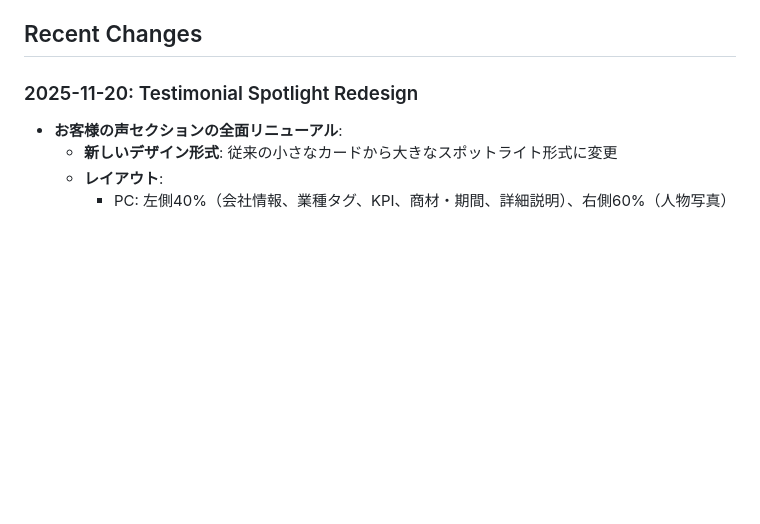
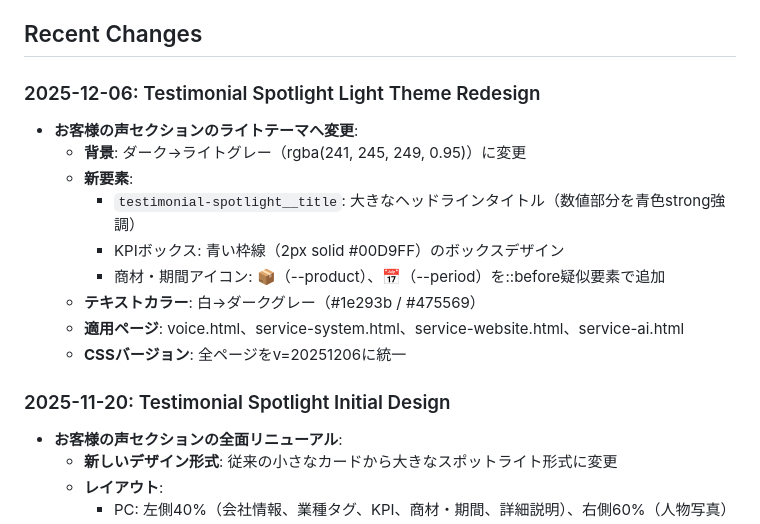
Before and after one commit to yasuoka0219/BizCraftStudio, a Markdown page: replit.md, the part around the change. GitHub-like rendering; blank space fills up the shorter version.

Commit message:
Update website design to a lighter, more modern theme
Update the testimonial spotlight section across multiple pages to a light theme, including background color, title styling, KPI boxes, and icons. CSS versions have been unified to v=20251206.

Replit-Commit-Author: Agent
Replit-Commit-Session-Id: bf0dea74-9175-4a3c-bc5b-4a621b2ed6c2
Replit-Commit-Checkpoint-Type: full_checkpoint
Replit-Commit-Event-Id: 7ff51ad0-023d-43f7-ab52-d61be94aadd9
Replit-Commit-Screenshot-Url: https://storage.googleapis.com/screenshot-production-us-central1/5232183a-41f5-426c-97a0-2741c0780895/bf0dea74-9175-4a3c-bc5b-4a621b2ed6c2/h6sqfE2
Replit-Helium-Checkpoint-Created: true

```diff
--- a/replit.md
+++ b/replit.md
@@ -39,7 +39,18 @@ None. The project is built using pure HTML and CSS with no external libraries, f
 
 ## Recent Changes
 
-### 2025-11-20: Testimonial Spotlight Redesign
+### 2025-12-06: Testimonial Spotlight Light Theme Redesign
+- **お客様の声セクションのライトテーマへ変更**:
+  - **背景**: ダーク→ライトグレー（rgba(241, 245, 249, 0.95)）に変更
+  - **新要素**:
+    - `testimonial-spotlight__title`: 大きなヘッドラインタイトル（数値部分を青色strong強調）
+    - KPIボックス: 青い枠線（2px solid #00D9FF）のボックスデザイン
+    - 商材・期間アイコン: 📦（--product）、📅（--period）を::before疑似要素で追加
+  - **テキストカラー**: 白→ダークグレー（#1e293b / #475569）
+  - **適用ページ**: voice.html、service-system.html、service-website.html、service-ai.html
+  - **CSSバージョン**: 全ページをv=20251206に統一
+
+### 2025-11-20: Testimonial Spotlight Initial Design
 - **お客様の声セクションの全面リニューアル**:
   - **新しいデザイン形式**: 従来の小さなカードから大きなスポットライト形式に変更
   - **レイアウト**:
```
